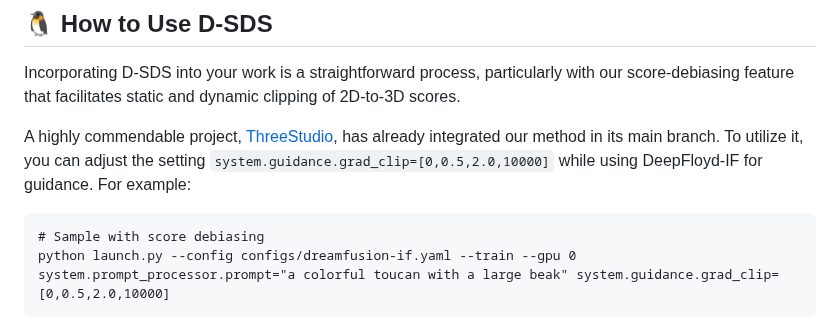
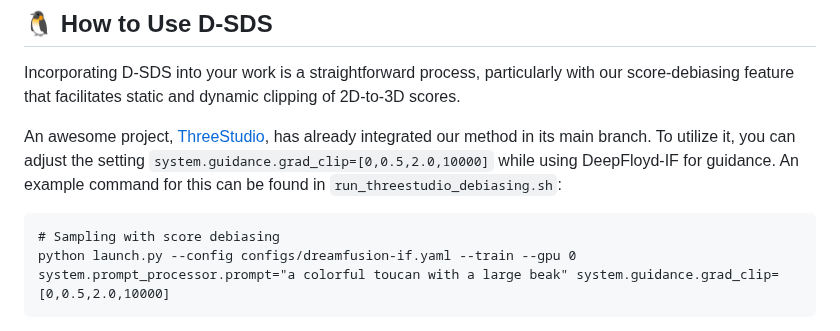
Before and after one commit to SusungHong/Debiased-Score-Distillation-Sampling, a Markdown page: README.md, the part around the change. Drawn GitHub-style.

````diff
--- a/README.md
+++ b/README.md
@@ -24,9 +24,9 @@ Below are the results with **D-SDS** on **SJC**:
 
 Incorporating D-SDS into your work is a straightforward process, particularly with our score-debiasing feature that facilitates static and dynamic clipping of 2D-to-3D scores.
 
-A highly commendable project, [ThreeStudio](https://github.com/threestudio-project/threestudio), has already integrated our method in its main branch. To utilize it, you can adjust the setting `system.guidance.grad_clip=[0,0.5,2.0,10000]` while using DeepFloyd-IF for guidance. For example:
+An awesome project, [ThreeStudio](https://github.com/threestudio-project/threestudio), has already integrated our method in its main branch. To utilize it, you can adjust the setting `system.guidance.grad_clip=[0,0.5,2.0,10000]` while using DeepFloyd-IF for guidance. An example command for this can be found in `run_threestudio_debiasing.sh`:
 ```
-# Sample with score debiasing
+# Sampling with score debiasing
 python launch.py --config configs/dreamfusion-if.yaml --train --gpu 0 system.prompt_processor.prompt="a colorful toucan with a large beak" system.guidance.grad_clip=[0,0.5,2.0,10000]
 ```
 
````
